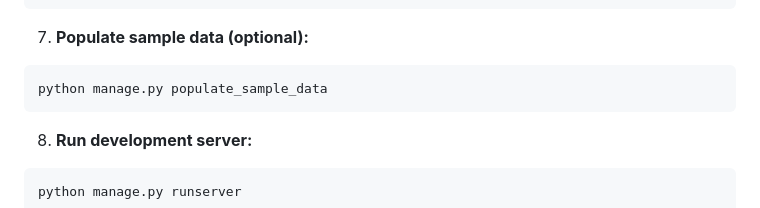
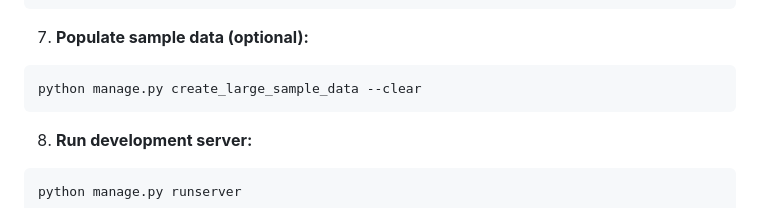
Before and after one commit to LoganDawes/Smart-Registration-Services, a Markdown page: DEPLOYMENT.md, the part around the change. Rendered like a GitHub page.

Commit message:
Update deplyment detail

````diff
--- a/DEPLOYMENT.md
+++ b/DEPLOYMENT.md
@@ -82,7 +82,7 @@ python manage.py createsuperuser
 
 7. **Populate sample data (optional):**
 ```bash
-python manage.py populate_sample_data
+python manage.py create_large_sample_data --clear
 ```
 
 8. **Run development server:**
````
